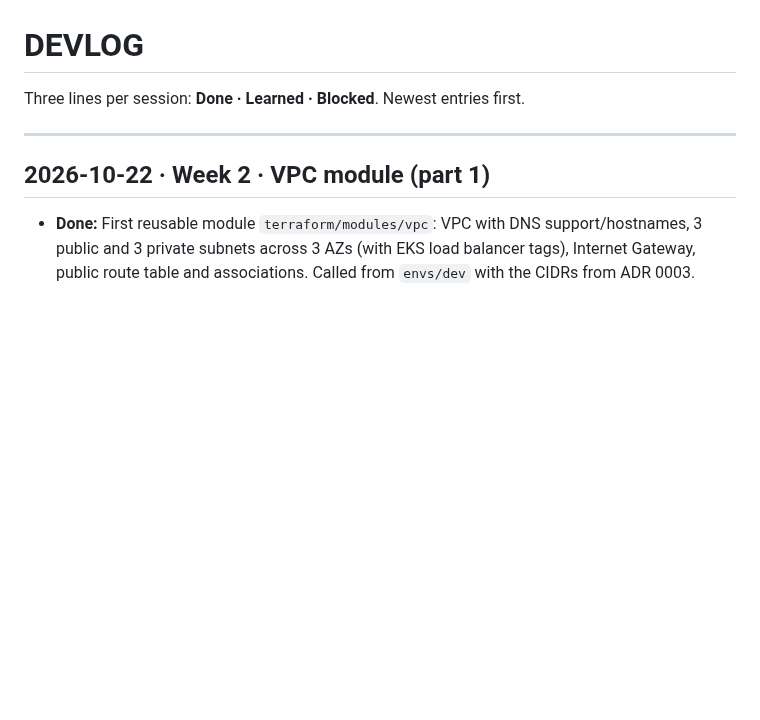
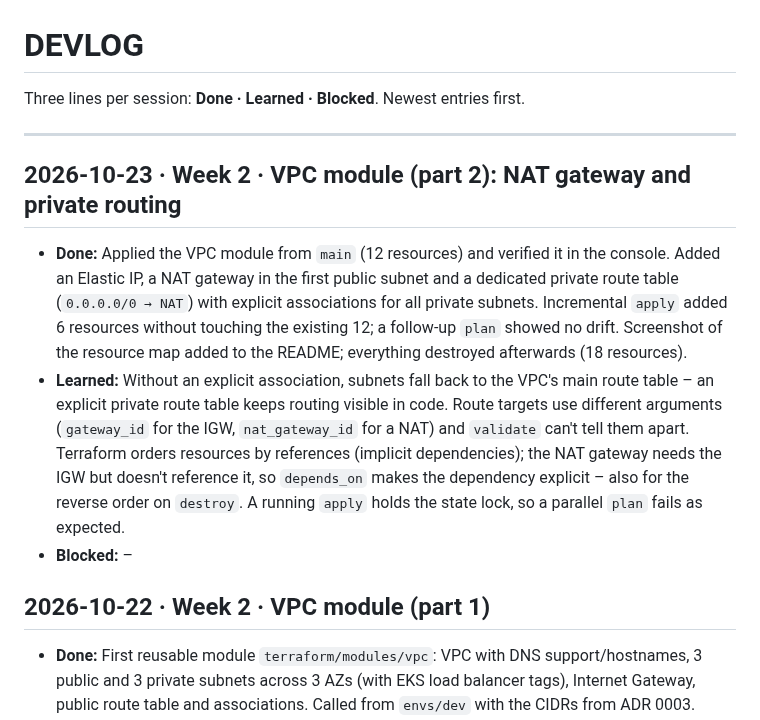
Before and after one commit to mariusmuen/cloud-native-platform-aws, a Markdown page: DEVLOG.md, the part around the change. Drawn GitHub-style; blank space fills up the shorter version.

```diff
--- a/DEVLOG.md
+++ b/DEVLOG.md
@@ -3,6 +3,12 @@
 Three lines per session: **Done · Learned · Blocked**. Newest entries first.
 
 ---
+
+## 2026-10-23 · Week 2 · VPC module (part 2): NAT gateway and private routing
+
+- **Done:** Applied the VPC module from `main` (12 resources) and verified it in the console. Added an Elastic IP, a NAT gateway in the first public subnet and a dedicated private route table (`0.0.0.0/0 → NAT`) with explicit associations for all private subnets. Incremental `apply` added 6 resources without touching the existing 12; a follow-up `plan` showed no drift. Screenshot of the resource map added to the README; everything destroyed afterwards (18 resources).
+- **Learned:** Without an explicit association, subnets fall back to the VPC's main route table – an explicit private route table keeps routing visible in code. Route targets use different arguments (`gateway_id` for the IGW, `nat_gateway_id` for a NAT) and `validate` can't tell them apart. Terraform orders resources by references (implicit dependencies); the NAT gateway needs the IGW but doesn't reference it, so `depends_on` makes the dependency explicit – also for the reverse order on `destroy`. A running `apply` holds the state lock, so a parallel `plan` fails as expected.
+- **Blocked:** –
 
 ## 2026-10-22 · Week 2 · VPC module (part 1)
 
```
Also changed, not shown: README.md (+7 -1 lines), docs/diagrams/vpc-resource-map-dev.png (added), 1 other file.
